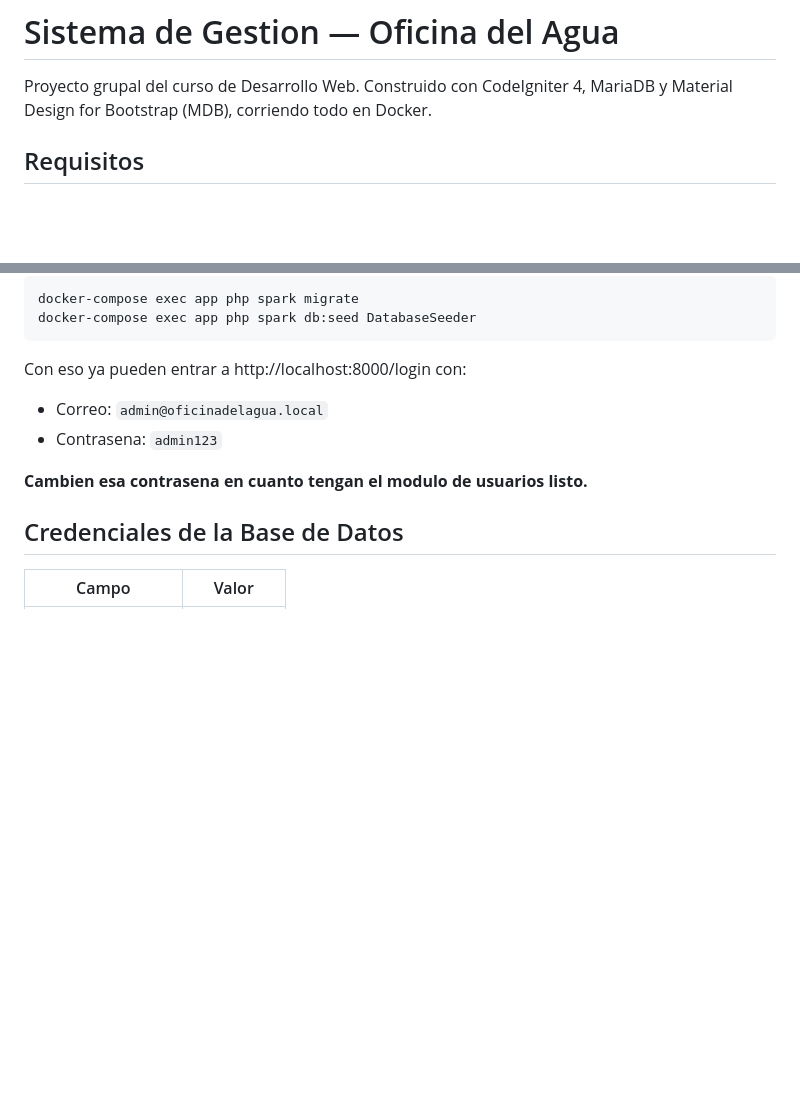
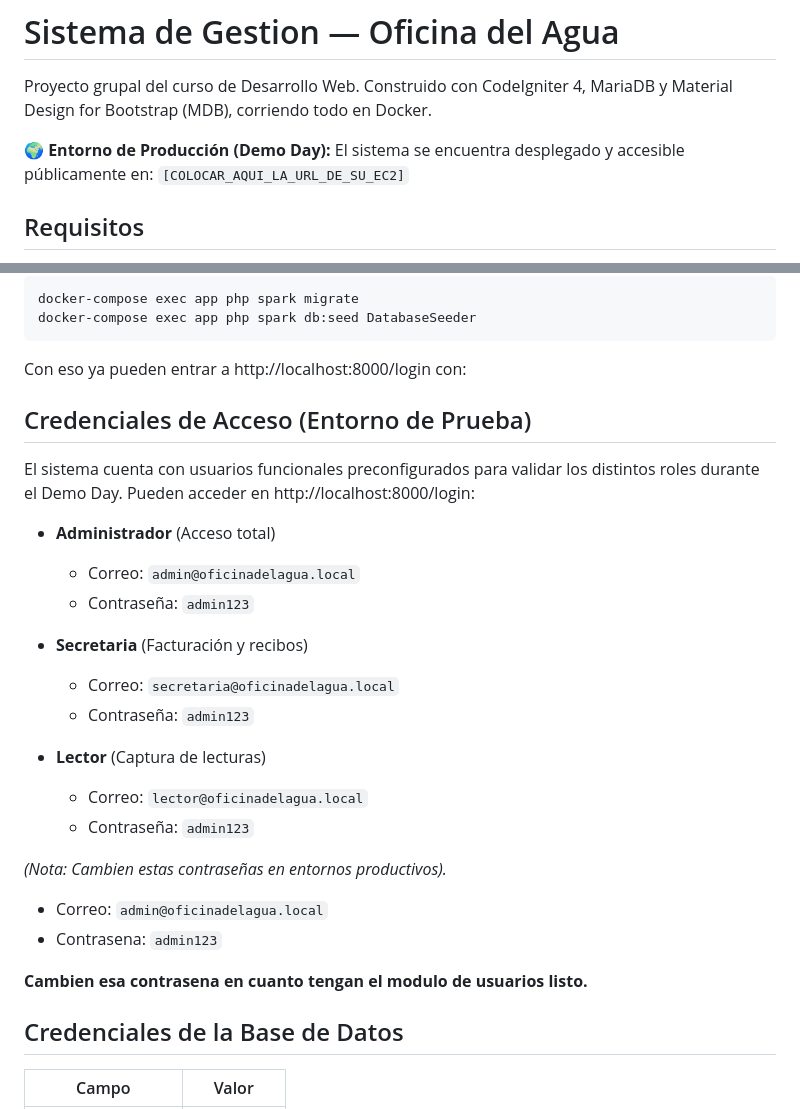
Before and after one commit to Grupo-1-Sistema-de-agua/Sistema_Oficina_De_Agua, a Markdown page: README.md, 2 parts joined by grey strips. GitHub-like rendering; blank space fills up the shorter version.

Commit message:
Actualizacion de los datos del README

````diff
--- a/README.md
+++ b/README.md
@@ -2,6 +2,9 @@
 
 Proyecto grupal del curso de Desarrollo Web. Construido con CodeIgniter 4,
 MariaDB y Material Design for Bootstrap (MDB), corriendo todo en Docker.
+
+**🌍 Entorno de Producción (Demo Day):**
+El sistema se encuentra desplegado y accesible públicamente en: `[COLOCAR_AQUI_LA_URL_DE_SU_EC2]`
 
 ## Requisitos
 
@@ -43,6 +46,24 @@ docker-compose exec app php spark db:seed DatabaseSeeder
 ```
 
 Con eso ya pueden entrar a http://localhost:8000/login con:
+
+## Credenciales de Acceso (Entorno de Prueba)
+
+El sistema cuenta con usuarios funcionales preconfigurados para validar los distintos roles durante el Demo Day. Pueden acceder en http://localhost:8000/login:
+
+*   **Administrador** (Acceso total)
+    *   Correo: `admin@oficinadelagua.local`
+    *   Contraseña: `admin123`
+
+*   **Secretaria** (Facturación y recibos)
+    *   Correo: `secretaria@oficinadelagua.local`
+    *   Contraseña: `admin123`
+
+*   **Lector** (Captura de lecturas)
+    *   Correo: `lector@oficinadelagua.local`
+    *   Contraseña: `admin123`
+
+*(Nota: Cambien estas contraseñas en entornos productivos).*
 
 - Correo: `admin@oficinadelagua.local`
 - Contrasena: `admin123`
````
